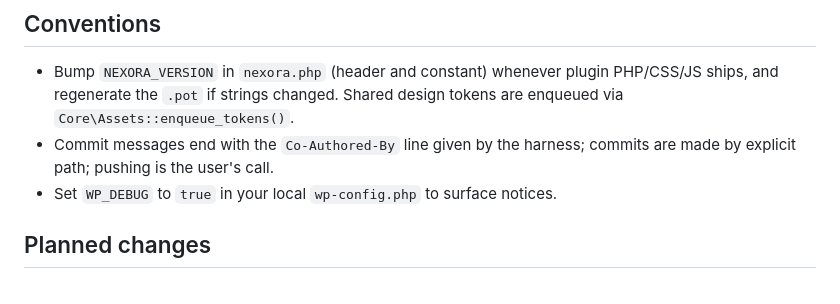
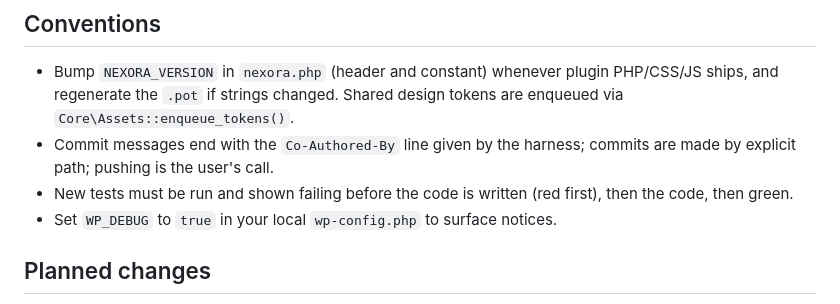
Before and after one commit to singla25/Nexora, a Markdown page: CLAUDE.md, the part around the change. Drawn GitHub-style.

Commit message:
CLAUDE.md: new tests must be run and shown failing before the code is written
Co-Authored-By: Claude Sonnet 5.5 <noreply@anthropic.com>
Claude-Session: https://claude.ai/code/session_01LuPSgFBkWvwFQdg3eDXc29

```diff
--- a/CLAUDE.md
+++ b/CLAUDE.md
@@ -65,6 +65,7 @@ The suite runs inside WordPress against the real DB, so a careless test can dest
 
 - Bump `NEXORA_VERSION` in `nexora.php` (header and constant) whenever plugin PHP/CSS/JS ships, and regenerate the `.pot` if strings changed. Shared design tokens are enqueued via `Core\Assets::enqueue_tokens()`.
 - Commit messages end with the `Co-Authored-By` line given by the harness; commits are made by explicit path; pushing is the user's call.
+- New tests must be run and shown failing before the code is written (red first), then the code, then green.
 - Set `WP_DEBUG` to `true` in your local `wp-config.php` to surface notices.
 
 ## Planned changes
```
